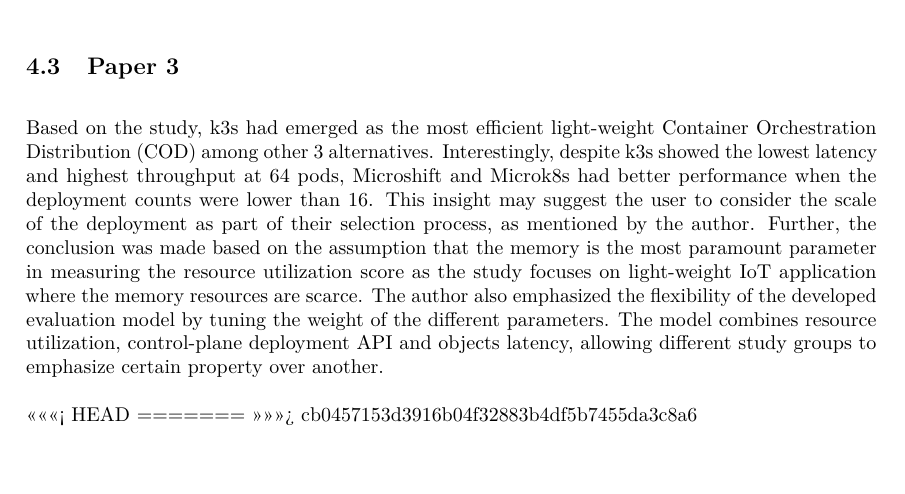
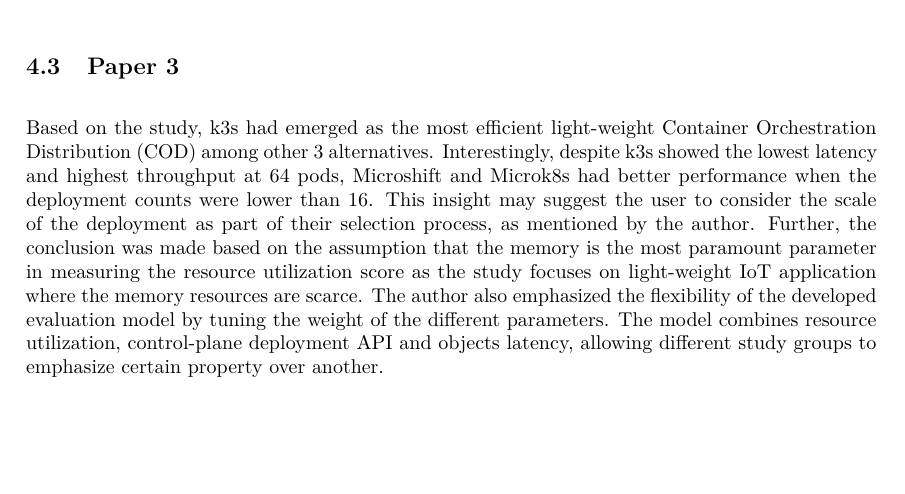
Before and after one commit to vincent-teh/1DT074-Seminar-1, a LaTeX document (main.tex): part of page 3 of 4, cut so that both start at the same text. Compiled offline with pdfLaTeX.

Commit message:
fix merge conflict

```diff
--- a/main.tex
+++ b/main.tex
@@ -123,11 +123,6 @@
 \input{chapters2/3-summary-paper-2}
 \input{chapters2/4-summary-paper-3}
 \input{chapters2/5-key-insights}
-<<<<<<< HEAD
-%\input{chapters2/6-similarity-diff}
-%\input{chapters2/5-key-insights}
-=======
->>>>>>> cb0457153d3916b04f32883b4df5b7455da3c8a6
 \input{chapters2/6-similarity-diff}
 \input{chapters2/7-relation}
 %\input{chapters2/8-conclusion}
```
